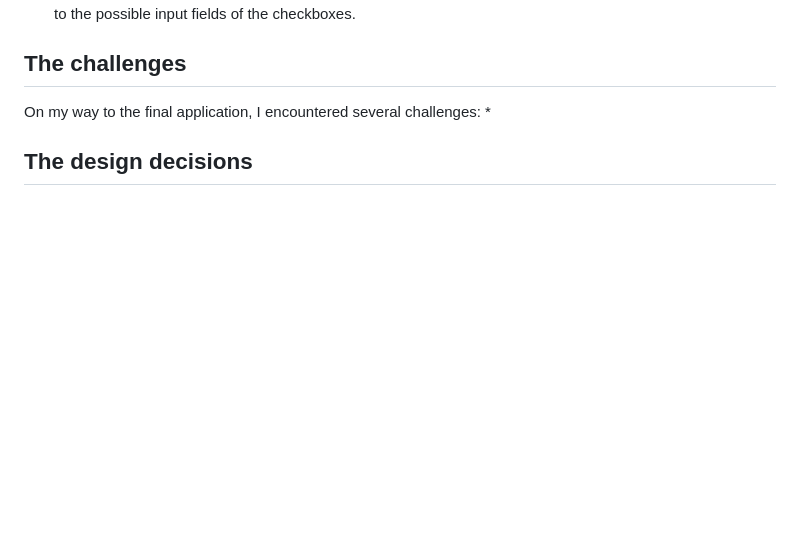
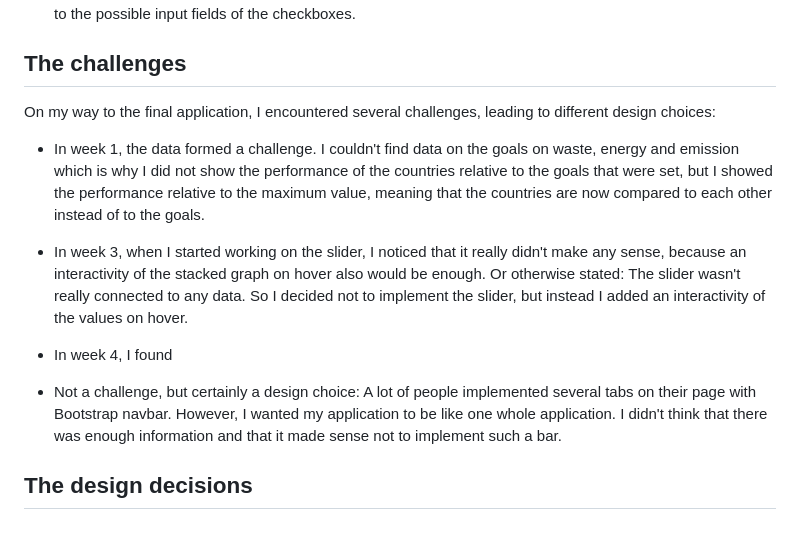
Before and after one commit to NadjaUvA/Programmeerproject, a Markdown page: REPORT.md, the part around the change. Rendered like a GitHub page; blank space fills up the shorter version.

Commit message:
update report

```diff
--- a/REPORT.md
+++ b/REPORT.md
@@ -30,7 +30,12 @@ Unlike I expected in my first technical design, I have multiple javascript files
 
 ## The challenges
 
-On my way to the final application, I encountered several challenges:
-*
+On my way to the final application, I encountered several challenges, leading to different design choices:
+
+* In week 1, the data formed a challenge. I couldn't find data on the goals on waste, energy and emission which is why I did not show the performance of the countries relative to the goals that were set, but I showed the performance relative to the maximum value, meaning that the countries are now compared to each other instead of to the goals.
+* In week 3, when I started working on the slider, I noticed that it really didn't make any sense, because an interactivity of the stacked graph on hover also would be enough. Or otherwise stated: The slider wasn't really connected to any data. So I decided not to implement the slider, but instead I added an interactivity of the values on hover.
+* In week 4, I found
+
+* Not a challenge, but certainly a design choice: A lot of people implemented several tabs on their page with Bootstrap navbar. However, I wanted my application to be like one whole application. I didn't think that there was enough information and that it made sense not to implement such a bar.
 
 ## The design decisions
```
Also changed, not shown: doc/diagramFinal.PNG.
